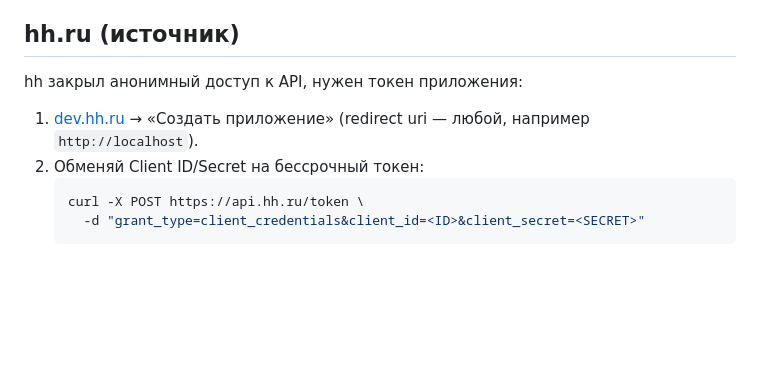
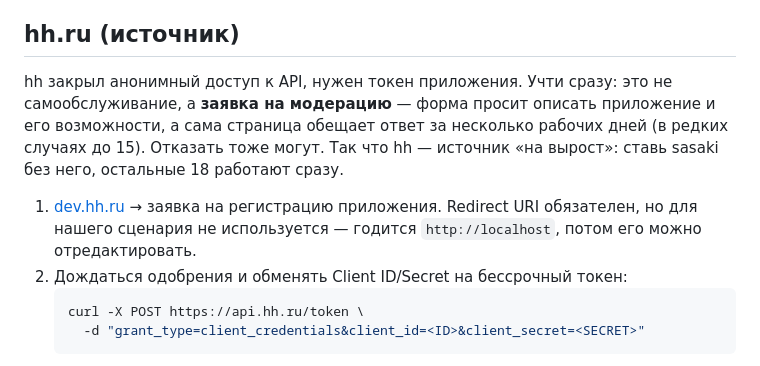
Before and after one commit to peachcardinal/sasaki-agent, a Markdown page: docs/setup.md, the part around the change. Drawn GitHub-style; blank space fills up the shorter version.

````diff
--- a/docs/setup.md
+++ b/docs/setup.md
@@ -41,11 +41,16 @@
 
 ## hh.ru (источник)
 
-hh закрыл анонимный доступ к API, нужен токен приложения:
+hh закрыл анонимный доступ к API, нужен токен приложения. Учти сразу: это не
+самообслуживание, а **заявка на модерацию** — форма просит описать приложение
+и его возможности, а сама страница обещает ответ за несколько рабочих дней
+(в редких случаях до 15). Отказать тоже могут. Так что hh — источник «на
+вырост»: ставь sasaki без него, остальные 18 работают сразу.
 
-1. [dev.hh.ru](https://dev.hh.ru) → «Создать приложение» (redirect uri —
-   любой, например `http://localhost`).
-2. Обменяй Client ID/Secret на бессрочный токен:
+1. [dev.hh.ru](https://dev.hh.ru) → заявка на регистрацию приложения. Redirect
+   URI обязателен, но для нашего сценария не используется — годится
+   `http://localhost`, потом его можно отредактировать.
+2. Дождаться одобрения и обменять Client ID/Secret на бессрочный токен:
    ```bash
    curl -X POST https://api.hh.ru/token \
      -d "grant_type=client_credentials&client_id=<ID>&client_secret=<SECRET>"
````
Also changed, not shown: README.md (+13 -8 lines).
